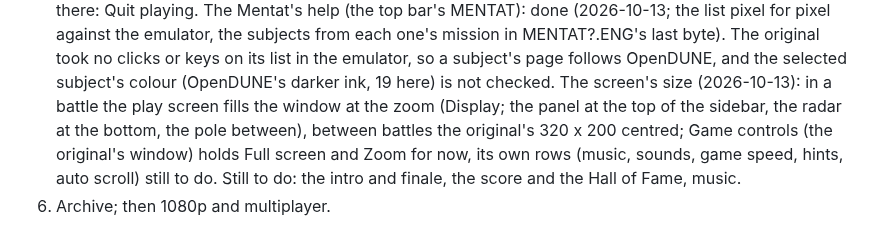
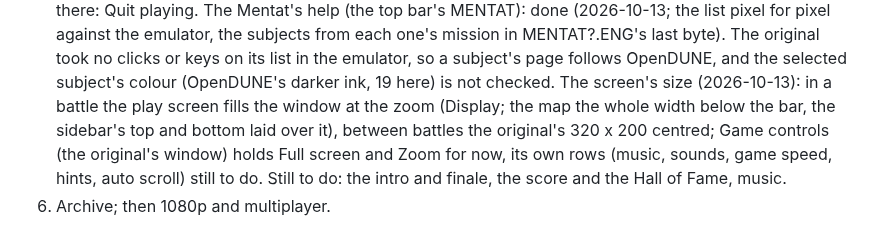
Before and after one commit to tomdionysus/tenkai, a Markdown page: TODO/03h-duneii.md, the part around the change. GitHub-like rendering.

Commit message:
TODO 03h: the sidebar's parts over the map

```diff
--- a/TODO/03h-duneii.md
+++ b/TODO/03h-duneii.md
@@ -166,7 +166,7 @@ Where it stands (all in `local/duneii`, a nested git repo):
    emulator, the subjects from each one's mission in MENTAT?.ENG's last byte). The original took no clicks or keys
    on its list in the emulator, so a subject's page follows OpenDUNE, and the selected subject's colour (OpenDUNE's
    darker ink, 19 here) is not checked. The screen's size (2026-10-13): in a battle the play screen fills the
-   window at the zoom (Display; the panel at the top of the sidebar, the radar at the bottom, the pole between),
+   window at the zoom (Display; the map the whole width below the bar, the sidebar's top and bottom laid over it),
    between battles the original's 320 x 200 centred; Game controls (the original's window) holds Full screen and
    Zoom for now, its own rows (music, sounds, game speed, hints, auto scroll) still to do. Still to do: the intro and finale, the score and the Hall of Fame, music.
 6. Archive; then 1080p and multiplayer.
```
